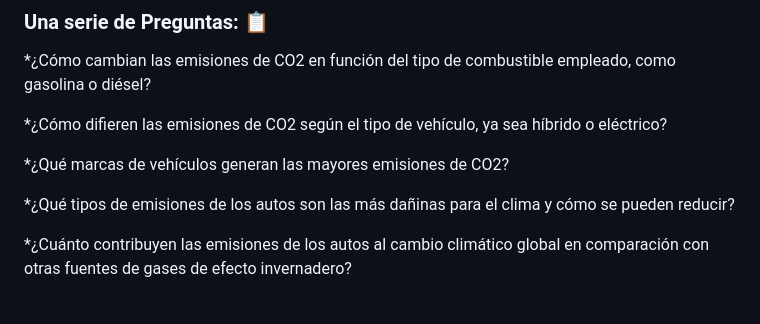
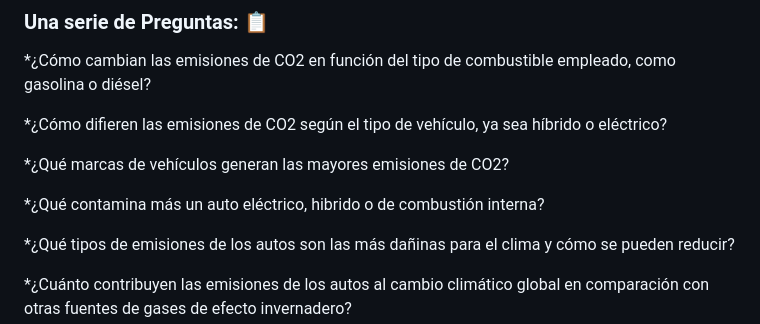
Before and after one commit to HeAnAmy/ProyectoTeam40, a Markdown page: README.md, the part around the change. Drawn GitHub-style; blank space fills up the shorter version.

```diff
--- a/README.md
+++ b/README.md
@@ -18,6 +18,8 @@ Este proyecto tiene como propósito contribuir a la disminución de las continge
 *¿Cómo difieren las emisiones de CO2 según el tipo de vehículo, ya sea híbrido o eléctrico?
 
 *¿Qué marcas de vehículos generan las mayores emisiones de CO2?
+
+*¿Qué contamina más un auto eléctrico, hibrido o de combustión interna?
 
 *¿Qué tipos de emisiones de los autos son las más dañinas para el clima y cómo se pueden reducir?
 
```
